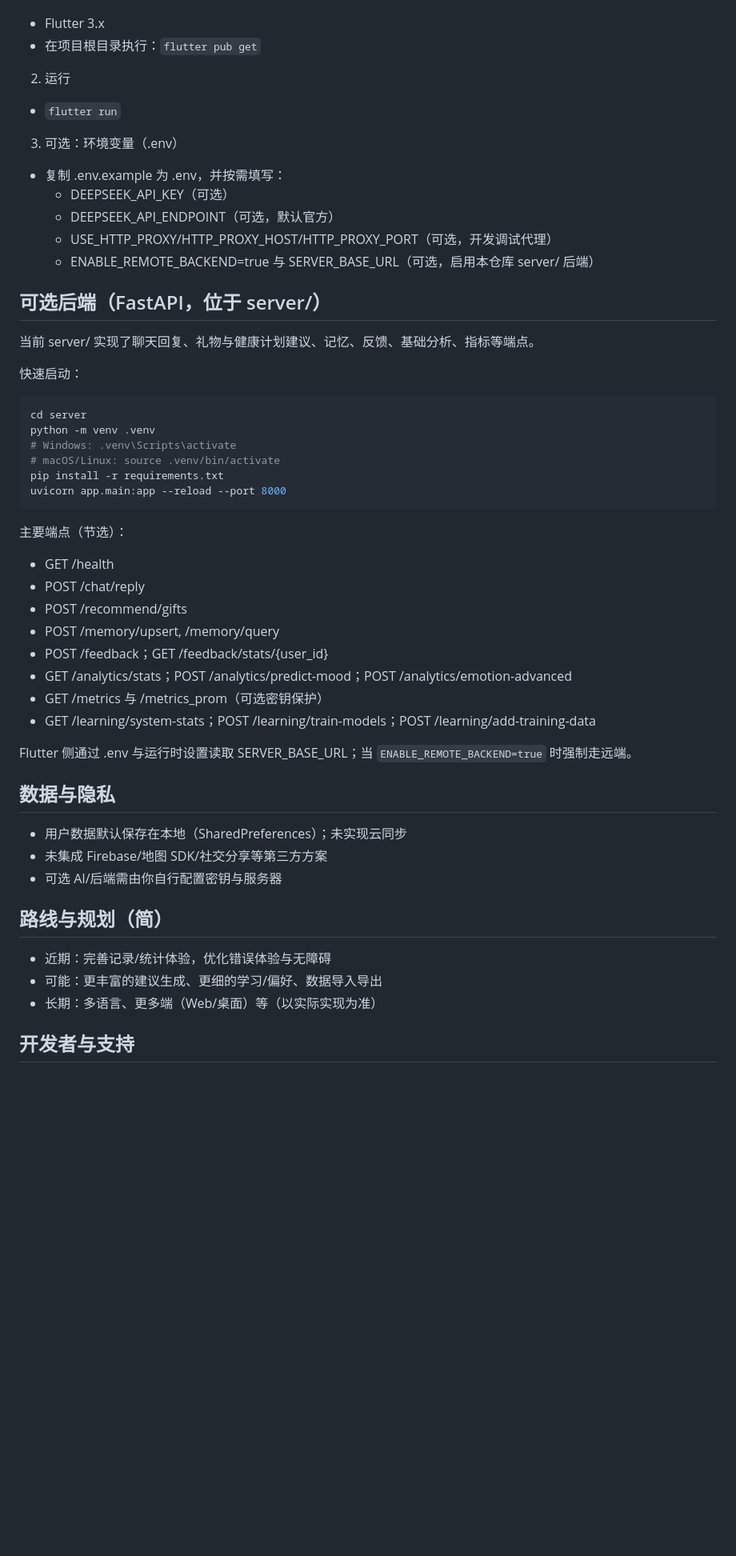
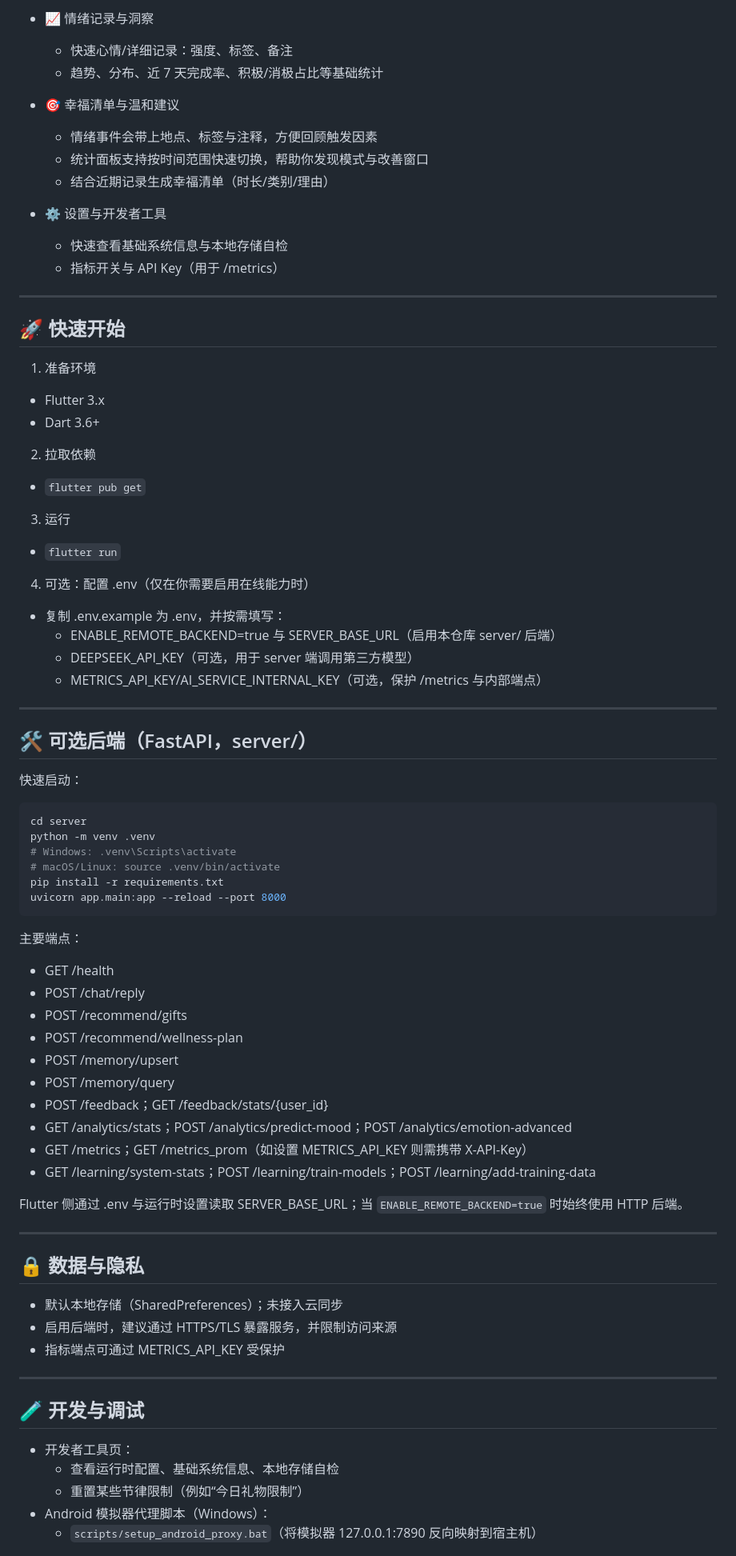
Before and after one commit to miaowumiaomiaowu/cuddle_cat-AI-app, a Markdown page: README.md, the part around one of its changes. Shown at 80% size. GitHub-like rendering; blank space fills up the shorter version.

````diff
--- a/README.md
+++ b/README.md
@@ -23,18 +64,37 @@ Flutter 应用，聚焦：
+- 📈 情绪记录与洞察
+  - 快速心情/详细记录：强度、标签、备注
+  - 趋势、分布、近 7 天完成率、积极/消极占比等基础统计
+- 🎯 幸福清单与温和建议
+  - 情绪事件会带上地点、标签与注释，方便回顾触发因素
+  - 统计面板支持按时间范围快速切换，帮助你发现模式与改善窗口
+  - 结合近期记录生成幸福清单（时长/类别/理由）
+- ⚙️ 设置与开发者工具
+  - 快速查看基础系统信息与本地存储自检
+  - 指标开关与 API Key（用于 /metrics）
+
+---
+
+## 🚀 快速开始
+
+1) 准备环境
 - Flutter 3.x
-- 在项目根目录执行：`flutter pub get`
+- Dart 3.6+
 
-2) 运行
+2) 拉取依赖
+- `flutter pub get`
+
+3) 运行
 - `flutter run`
 
-3) 可选：环境变量（.env）
+4) 可选：配置 .env（仅在你需要启用在线能力时）
 - 复制 .env.example 为 .env，并按需填写：
-  - DEEPSEEK_API_KEY（可选）
-  - DEEPSEEK_API_ENDPOINT（可选，默认官方）
-  - USE_HTTP_PROXY/HTTP_PROXY_HOST/HTTP_PROXY_PORT（可选，开发调试代理）
-  - ENABLE_REMOTE_BACKEND=true 与 SERVER_BASE_URL（可选，启用本仓库 server/ 后端）
+  - ENABLE_REMOTE_BACKEND=true 与 SERVER_BASE_URL（启用本仓库 server/ 后端）
+  - DEEPSEEK_API_KEY（可选，用于 server 端调用第三方模型）
+  - METRICS_API_KEY/AI_SERVICE_INTERNAL_KEY（可选，保护 /metrics 与内部端点）
 
-## 可选后端（FastAPI，位于 server/）
-当前 server/ 实现了聊天回复、礼物与健康计划建议、记忆、反馈、基础分析、指标等端点。
+---
+
+## 🛠️ 可选后端（FastAPI，server/）
 
 快速启动：
 ```bash
@@ -46,26 +106,35 @@ pip install -r requirements.txt
 uvicorn app.main:app --reload --port 8000
 ```
 
-主要端点（节选）：
+主要端点：
 - GET  /health
 - POST /chat/reply
 - POST /recommend/gifts
-- POST /memory/upsert, /memory/query
+- POST /recommend/wellness-plan
+- POST /memory/upsert
+- POST /memory/query
 - POST /feedback；GET /feedback/stats/{user_id}
 - GET  /analytics/stats；POST /analytics/predict-mood；POST /analytics/emotion-advanced
-- GET  /metrics 与 /metrics_prom（可选密钥保护）
+- GET  /metrics；GET /metrics_prom（如设置 METRICS_API_KEY 则需携带 X-API-Key）
 - GET  /learning/system-stats；POST /learning/train-models；POST /learning/add-training-data
 
-Flutter 侧通过 .env 与运行时设置读取 SERVER_BASE_URL；当 `ENABLE_REMOTE_BACKEND=true` 时强制走远端。
+Flutter 侧通过 .env 与运行时设置读取 SERVER_BASE_URL；当 `ENABLE_REMOTE_BACKEND=true` 时始终使用 HTTP 后端。
 
-## 数据与隐私
-- 用户数据默认保存在本地（SharedPreferences）；未实现云同步
-- 未集成 Firebase/地图 SDK/社交分享等第三方方案
-- 可选 AI/后端需由你自行配置密钥与服务器
+---
 
-## 路线与规划（简）
-- 近期：完善记录/统计体验，优化错误体验与无障碍
-- 可能：更丰富的建议生成、更细的学习/偏好、数据导入导出
-- 长期：多语言、更多端（Web/桌面）等（以实际实现为准）
+## 🔒 数据与隐私
 
-## 开发者与支持
+- 默认本地存储（SharedPreferences）；未接入云同步
+- 启用后端时，建议通过 HTTPS/TLS 暴露服务，并限制访问来源
+- 指标端点可通过 METRICS_API_KEY 受保护
+
+---
+
+## 🧪 开发与调试
+
+- 开发者工具页：
+  - 查看运行时配置、基础系统信息、本地存储自检
+  - 重置某些节律限制（例如“今日礼物限制”）
+- Android 模拟器代理脚本（Windows）：
+  - `scripts/setup_android_proxy.bat`（将模拟器 127.0.0.1:7890 反向映射到宿主机）
+
````
Also changed, not shown: other parts of README.md (+77 -22 lines).
